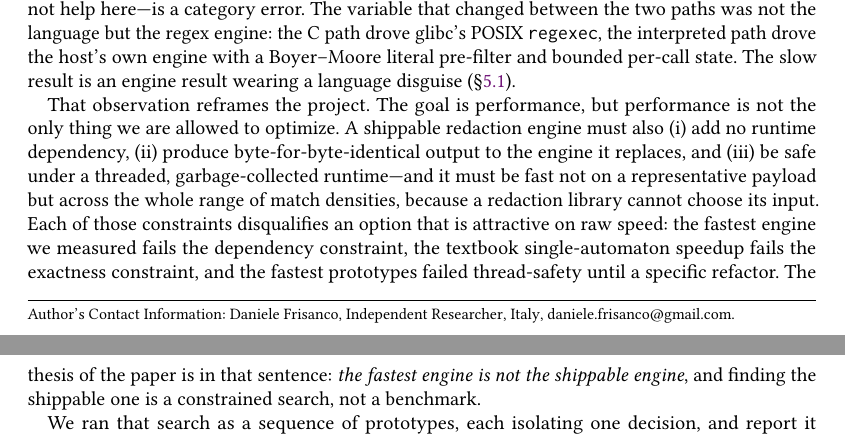
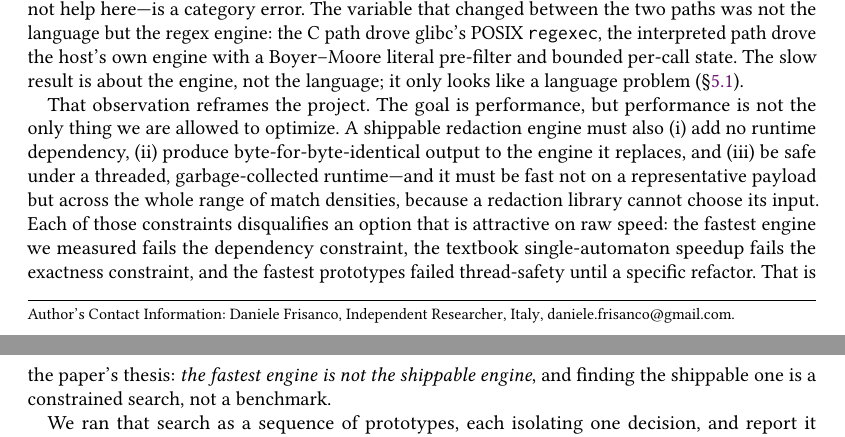
Before and after one commit to danielefrisanco/data_redactor, a LaTeX paper (paper/main.tex): two parts of pages 1 and 2 of 14, joined at a grey line, cut so that both start at the same text. Compiled offline with pdfLaTeX.

Commit message:
paper: readability pass on the densest sentences
Surgical clarity edits, no change to claims or precision:
- Intro: "an engine result wearing a language disguise" -> plainer "about
  the engine, not the language; it only looks like a language problem".
- Intro: "The thesis of the paper is in that sentence" -> "That is the
  paper's thesis".
- Discussion: de-duplicate the closing sentence of the overlap-semantics
  paragraph (it stated "semantics not throughput" twice).

The rest of the prose is dense but earns it; left intact.

Co-Authored-By: Claude Opus 4.8 <noreply@anthropic.com>

```diff
--- a/paper/main.tex
+++ b/paper/main.tex
@@ -99,7 +99,8 @@ mis-written, or that C does not help here---is a category error. The variable th
 changed between the two paths was not the language but the regex engine: the C path
 drove glibc's POSIX \texttt{regexec}, the interpreted path drove the host's own
 engine with a Boyer--Moore literal pre-filter and bounded per-call state. The slow
-result is an engine result wearing a language disguise (\S\ref{sec:finding-alloc}).
+result is about the engine, not the language; it only looks like a language
+problem (\S\ref{sec:finding-alloc}).
 
 That observation reframes the project. The goal is performance, but performance is
 not the only thing we are allowed to optimize. A shippable redaction engine must
@@ -110,9 +111,9 @@ range of match densities, because a redaction library cannot choose its input. E
 of those constraints disqualifies an option that is attractive on raw speed: the
 fastest engine we measured fails the dependency constraint, the textbook
 single-automaton speedup fails the exactness constraint, and the fastest prototypes
-failed thread-safety until a specific refactor. The thesis of the paper is in that
-sentence: \emph{the fastest engine is not the shippable engine}, and finding the
-shippable one is a constrained search, not a benchmark.
+failed thread-safety until a specific refactor. That is the paper's thesis:
+\emph{the fastest engine is not the shippable engine}, and finding the shippable one
+is a constrained search, not a benchmark.
 
 We ran that search as a sequence of prototypes, each isolating one decision, and
 report it honestly---including the dead ends, because the search is the evidence.
```
Also changed, not shown: paper/main.pdf, paper/main.tex (4 more changed lines).
